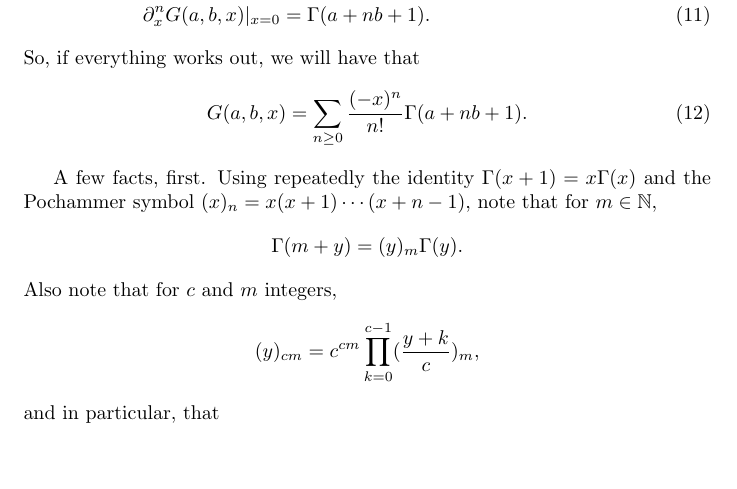
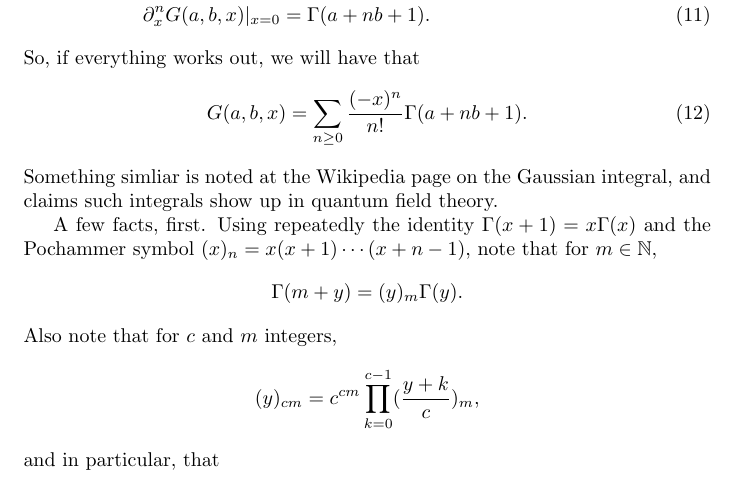
Before and after one commit to petrelharp/spatial_selection, a LaTeX document (Spatial_adaptation/standing-variation.tex): part of page 3 of 4, cut so that both start at the same text, the shorter picture padded with empty space. Compiled offline with pdfLaTeX.

Commit message:
/* Standing variation */  wikipedia ref added =)

```diff
--- a/Spatial_adaptation/standing-variation.tex
+++ b/Spatial_adaptation/standing-variation.tex
@@ -118,6 +118,8 @@ So, if everything works out, we will have that
 \begin{align}
     G(a,b,x) = \sum_{n \ge 0} \frac{(-x)^n}{n!} \Gamma(a+nb+1) .
 \end{align}
+Something simliar is noted at the Wikipedia page on the Gaussian integral, and claims such integrals show up in quantum field theory.
+
 
 A few facts, first.
 Using repeatedly the identity $\Gamma(x+1) = x\Gamma(x)$
```
